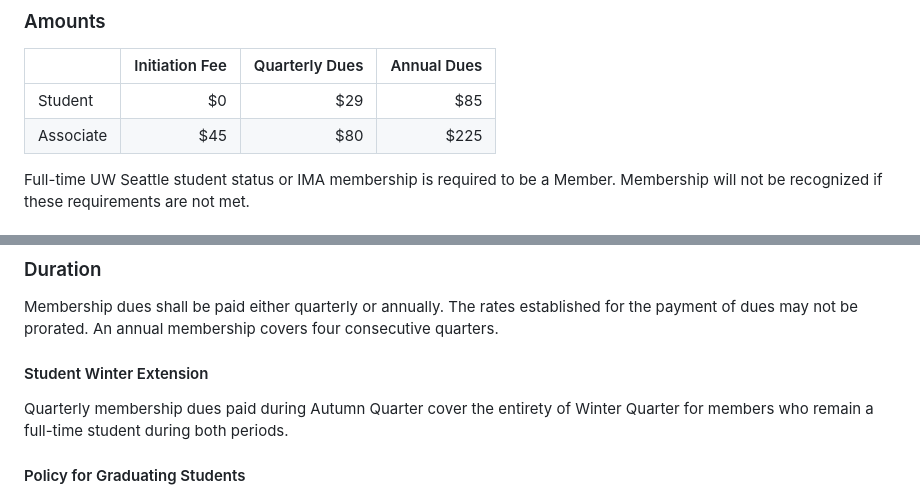
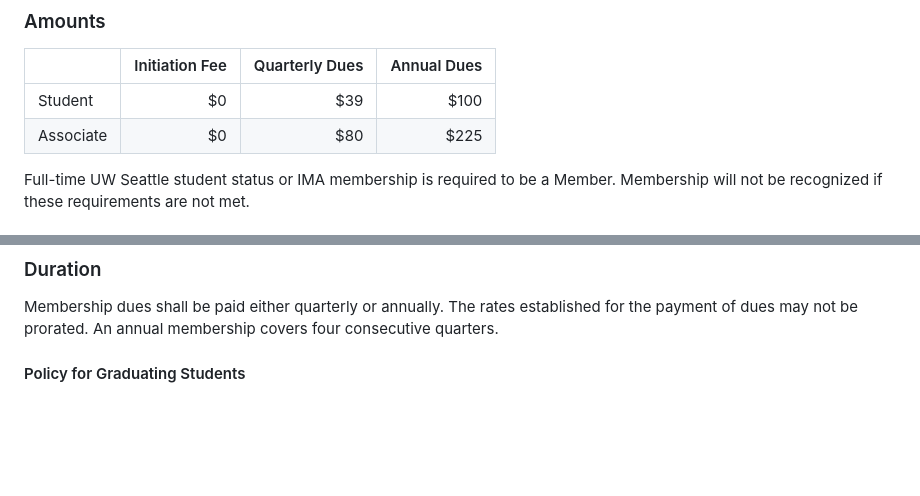
Before and after one commit to washingtonyachtclub/documents, a Markdown page: WYC_Policies.md, 2 parts joined by grey strips. GitHub-like rendering; blank space fills up the shorter version.

Commit message:
Update WYC_Policies.md
Finally got around to introduce changes made over the summer. Quite possibly over the 10 week limit, but I don't think anyone is checking and it would easily be repassed if needed.

```diff
--- a/WYC_Policies.md
+++ b/WYC_Policies.md
@@ -402,8 +402,8 @@ Outboard motors may only be used for purposes other than those outlined above wi
 ### Amounts
 | | Initiation Fee | Quarterly Dues | Annual Dues |
 |:---|---:|---:|---:|
-| Student | $0 | $29 | $85 |
-| Associate | $45 | $80 | $225 |
+| Student | $0 | $39 | $100 |
+| Associate | $0 | $80 | $225 |
 
 Full-time UW Seattle student status or IMA membership is required to be a Member. Membership will not be recognized if these requirements are not met.
 
@@ -412,9 +412,6 @@ In the event of being unable to access the boats, facilities, and equipment for
 
 ### Duration
 Membership dues shall be paid either quarterly or annually. The rates established for the payment of dues may not be prorated. An annual membership covers four consecutive quarters.
-
-#### Student Winter Extension
-Quarterly membership dues paid during Autumn Quarter cover the entirety of Winter Quarter for members who remain a full-time student during both periods.
 
 #### Policy for Graduating Students
 Annual student memberships do not carry over if the student status of a Member changes during the time period covered by the annual membership. For each of the quarters affected, the Member will receive a refund equal to single-quarter membership dues for quarterly membership, or one-fourth of the annual membership dues paid.
```
